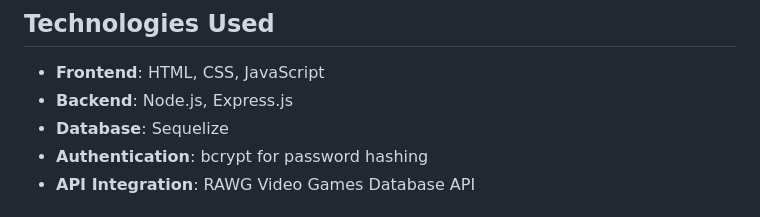
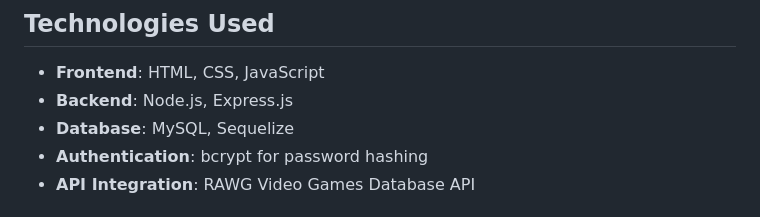
Before and after one commit to matteoSaputo/Game-Info-Website, a Markdown page: README.md, the part around the change. Rendered like a GitHub page.

```diff
--- a/README.md
+++ b/README.md
@@ -24,7 +24,7 @@ The Game Info Website is a comprehensive platform that allows users to browse, s
 ## Technologies Used
 - **Frontend**: HTML, CSS, JavaScript
 - **Backend**: Node.js, Express.js
-- **Database**: Sequelize
+- **Database**: MySQL, Sequelize
 - **Authentication**: bcrypt for password hashing
 - **API Integration**: RAWG Video Games Database API
 
```
